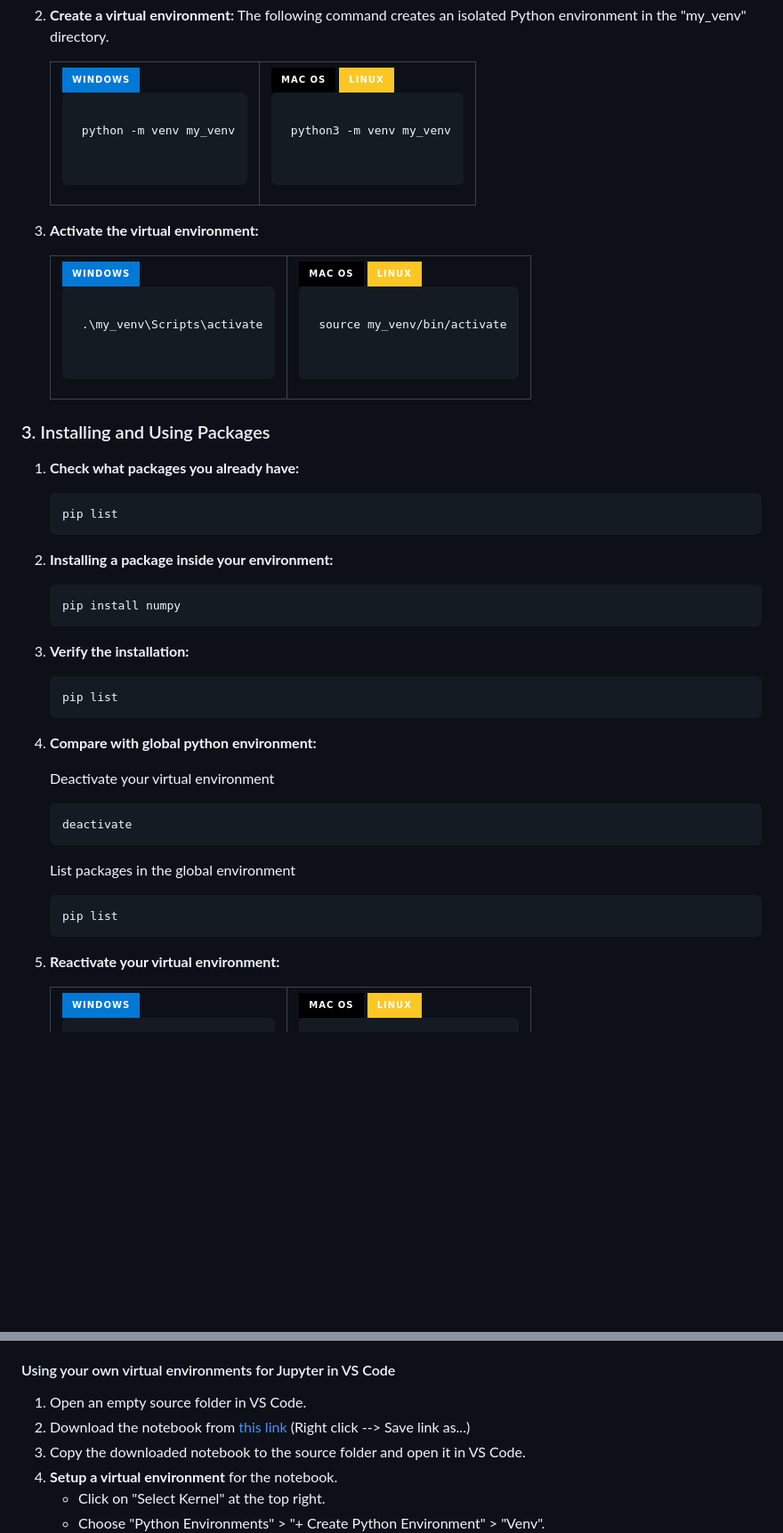
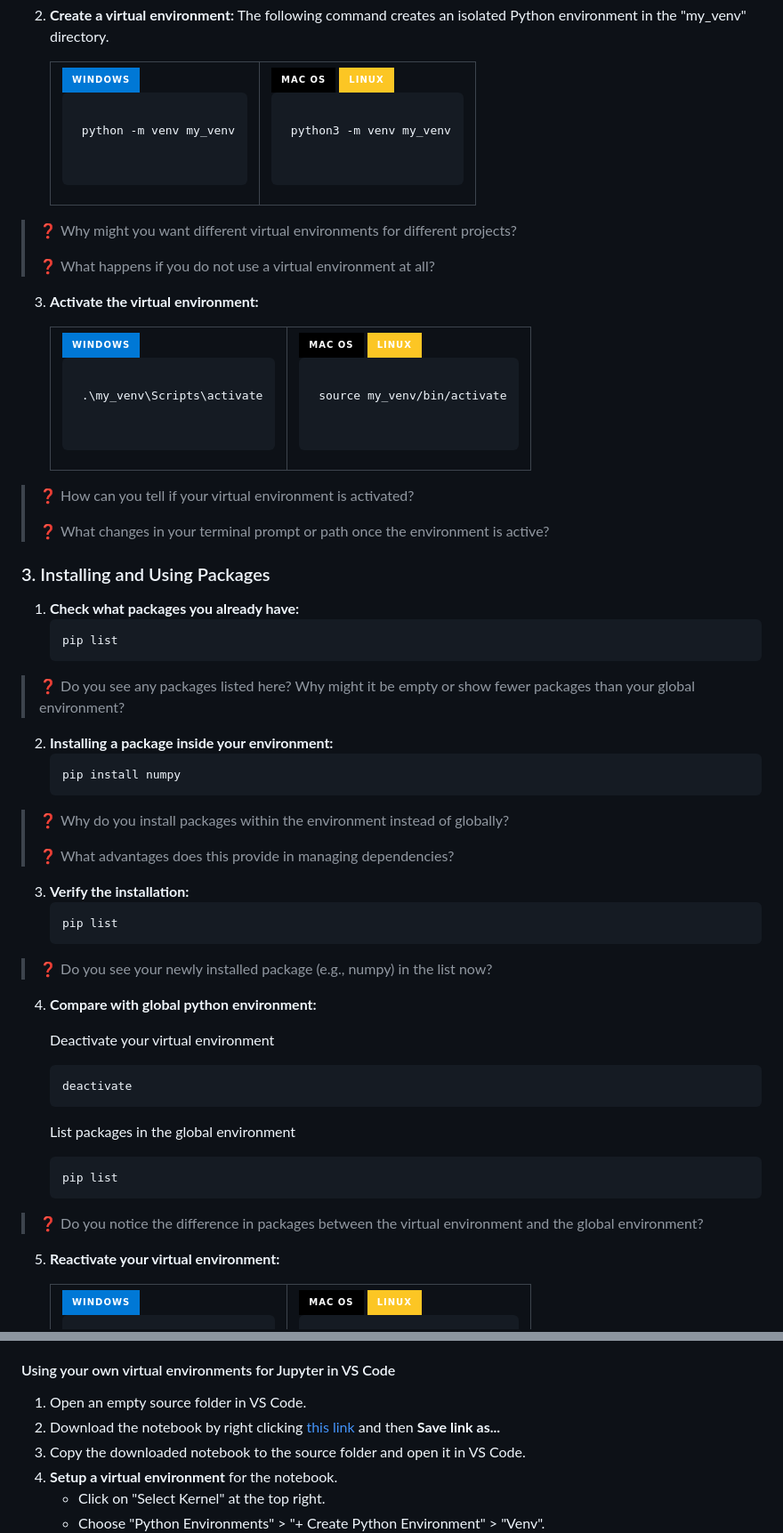
Before and after one commit to ArashAh/python_workshop, a Markdown page: README.md, 2 parts joined by grey strips. Shown at 89% size. Drawn GitHub-style; badges without logos; blank space fills up the shorter version.

Commit message:
added questions - virtual environment

````diff
--- a/README.md
+++ b/README.md
@@ -97,6 +97,10 @@ The following command creates an isolated Python environment in the "my_venv" di
       </tr>
     </table>
 
+> ❓ Why might you want different virtual environments for different projects?
+>
+> ❓ What happens if you do not use a virtual environment at all?
+
 3. **Activate the virtual environment:**
 
     <table>
@@ -121,19 +125,33 @@ The following command creates an isolated Python environment in the "my_venv" di
       </tr>
     </table>
 
+> ❓ How can you tell if your virtual environment is activated?
+>
+> ❓ What changes in your terminal prompt or path once the environment is active?
+
 ### 3. Installing and Using Packages
 1. **Check what packages you already have:**
    ```bash
    pip list
     ```
+> ❓ Do you see any packages listed here? Why might it be empty or show fewer packages than your global environment?
+
 2. **Installing a package inside your environment:**
    ```bash
    pip install numpy
     ```
+
+> ❓ Why do you install packages within the environment instead of globally?
+>
+> ❓ What advantages does this provide in managing dependencies?
+
 3. **Verify the installation:**
    ```bash
    pip list
     ```
+
+> ❓ Do you see your newly installed package (e.g., numpy) in the list now?
+
 4. **Compare with global python environment:**
 
     Deactivate your virtual environment
@@ -145,6 +163,8 @@ The following command creates an isolated Python environment in the "my_venv" di
    ```bash
    pip list
    ```
+
+> ❓ Do you notice the difference in packages between the virtual environment and the global environment?
 
 5. **Reactivate your virtual environment:**
 
@@ -810,7 +838,7 @@ We will go over examples of the options above with the `scripts/code_debug.py`
 
 #### Using your own virtual environments for Jupyter in VS Code
 1. Open an empty source folder in VS Code.
-2. Download the notebook from <a href="https://github.com/ArashAh/python_workshop/blob/main/scripts/Python_script_jupyter.ipynb" download>this link</a> (Right click --> Save link as...)
+2. Download the notebook by right clicking <a href="https://github.com/ArashAh/python_workshop/blob/main/scripts/Python_script_jupyter.ipynb" download>this link</a> and then **Save link as...**
 3. Copy the downloaded notebook to the source folder and open it in VS Code.
 4. **Setup a virtual environment** for the notebook.
      - Click on "Select Kernel" at the top right.
````
Also changed, not shown: other parts of README.md (+9 -1 lines).
